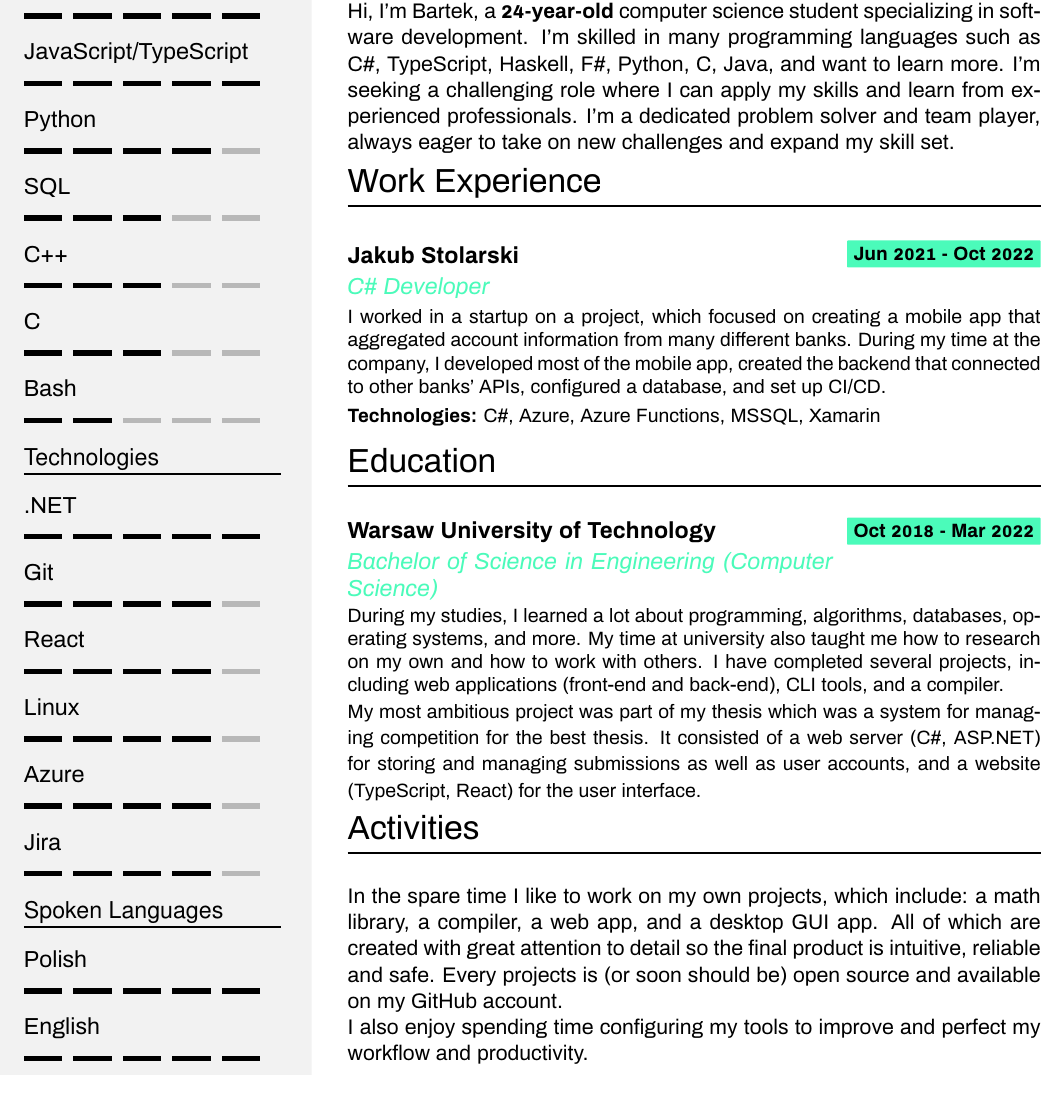
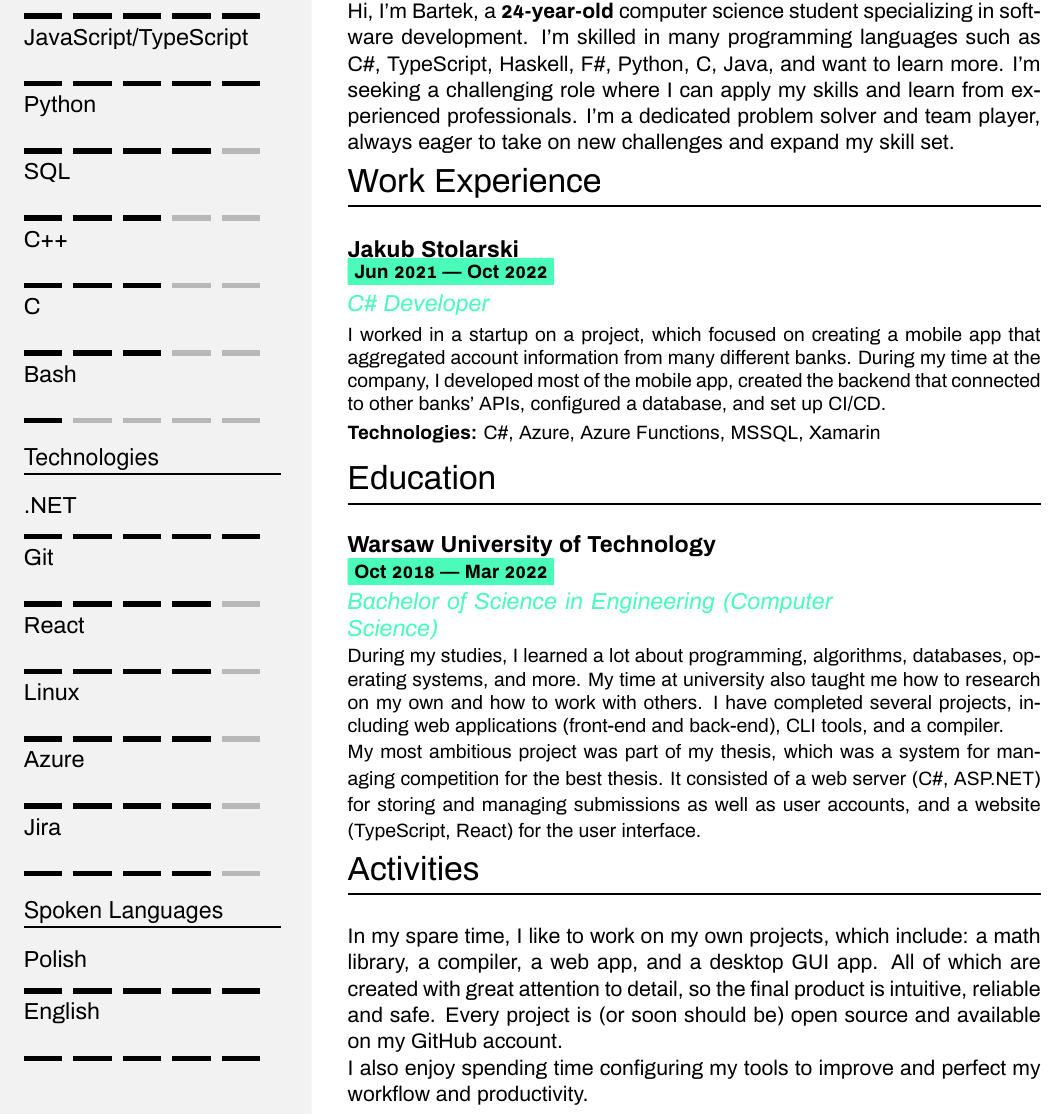
Before and after one commit to bartoszluka/cv, a LaTeX CV (cv.tex, which reads setup/macros.tex, setup/preamble.tex): part of page 2 of 2, cut so that both start at the same text. Compiled offline with pdfLaTeX.

Commit message:
Apply stylistic changes from ltrs

```diff
--- a/cv.tex
+++ b/cv.tex
@@ -29,27 +29,27 @@
     \begin{minipage}[t]{0.28\textwidth} % Side Panel (e.g. Skills, Links, Languages, etc.)
         \begin{tcolorbox}[height=0.8\textheight, grow to left by=0.6cm,colback=backdrop,colframe=backdrop,arc=0mm]
             % Skills, the skill level is drawn as bars,
-            % input: skill name and an array starting from 0 and ending before 4
+            % input: skill name and a number from 0 to 5
             \subsection*{Languages}
-            \skill{C\#}{0, 1, 2, 3, 4}
-            \skill{JavaScript/TypeScript}{0, 1, 2, 3, 4}
-            \skill{Python}{0, 1, 2, 3}
-            \skill{SQL}{0, 1, 2}
-            \skill{C++}{0, 1, 2}
-            \skill{C}{0, 1, 2}
-            \skill{Bash}{0, 1}
+            \skill{C\#}{5}
+            \skill{JavaScript/TypeScript}{5}
+            \skill{Python}{4}
+            \skill{SQL}{3}
+            \skill{C++}{3}
+            \skill{C}{3}
+            \skill{Bash}{1}
 
             \subsection*{Technologies}
-            \skill{.NET}{0, 1, 2, 3, 4}
-            \skill{Git}{0, 1, 2, 3}
-            \skill{React}{0, 1, 2, 3}
-            \skill{Linux}{0, 1, 2, 3}
-            \skill{Azure}{0, 1, 2, 3}
-            \skill{Jira}{0, 1, 2, 3}
+            \skill{.NET}{5}
+            \skill{Git}{4}
+            \skill{React}{4}
+            \skill{Linux}{4}
+            \skill{Azure}{4}
+            \skill{Jira}{4}
 
             \subsection*{Spoken Languages}
-            \skill{Polish}{0, 1, 2, 3, 4}
-            \skill{English}{0, 1, 2, 3, 4}
+            \skill{Polish}{5}
+            \skill{English}{5}
         \end{tcolorbox}
     \end{minipage}
     \begin{minipage}[t]{0.7\textwidth} % Main Panel (e.g. Education, Work Experience)
@@ -63,37 +63,35 @@
 
             % Work Experience
             \section*{Work Experience}
-            \work
-            {Jakub Stolarski}
-            {Jun 2021 - Oct 2022}
-            {C\# Developer} {
+            \work{Jakub Stolarski}
+            {Jun 2021 --- Oct 2022}
+            {C\# Developer}{
                 I worked in a startup on a project, which focused on creating a mobile app that aggregated account information from many different banks.
                 During my time at the company, I developed most of the mobile app,
                 created the backend that connected to other banks’ APIs,
-                configured a database, and set up CI/CD.
+                configured a database, and set up CI/CD.\@
             }
             {C\#, Azure, Azure Functions, MSSQL, Xamarin}
 
             % Education
             \section*{Education}
-            \education
-            {Warsaw University of Technology}
-            {Oct 2018 - Mar 2022}
+            \education{Warsaw University of Technology}
+            {Oct 2018 --- Mar 2022}
             {Bachelor of Science in Engineering (Computer Science)}
             {
                 During my studies, I learned a lot about programming, algorithms, databases, operating systems, and more.
                 My time at university also taught me how to research on my own and how to work with others.
                 I have completed several projects, including web applications (front-end and back-end), CLI tools, and a compiler.
 
-                My most ambitious project was part of my thesis which was a system for managing competition for the best thesis.
+                My most ambitious project was part of my thesis, which was a system for managing competition for the best thesis.
                 It consisted of a web server (C\#, ASP.NET) for storing and managing submissions as well as user accounts,
                 and a website (TypeScript, React) for the user interface.
             }
             \section*{Activities}
 
-            In the spare time I like to work on my own projects, which include: a math library, a compiler, a web app, and a desktop GUI app.
-            All of which are created with great attention to detail so the final product is intuitive, reliable and safe.
-            Every projects is (or soon should be) open source and available on my GitHub account.
+            In my spare time, I like to work on my own projects, which include: a math library, a compiler, a web app, and a desktop GUI app.
+            All of which are created with great attention to detail, so the final product is intuitive, reliable and safe.
+            Every project is (or soon should be) open source and available on my GitHub account.
 
             I also enjoy spending time configuring my tools to improve and perfect my workflow and productivity.
         \end{tcolorbox}
--- a/setup/macros.tex
+++ b/setup/macros.tex
@@ -9,14 +9,14 @@
 \newcommand{\name}[2]{
     % Name
     \Huge % Font size
-    \raggedright \textbf{#1} \par
+    \raggedright\textbf{#1} \par
 
     \vspace*{0.3cm}
 
     % Profession
     \Large % Font size
-    \raggedright #2 \par
-    \normalsize \normalfont
+    \raggedright#2 \par
+    \normalsize \normalfont{}
 }
 
 %%%%%%%%%%%%%%% Contact Details %%%%%%%%%%%%%%%
--- a/setup/preamble.tex
+++ b/setup/preamble.tex
@@ -33,10 +33,7 @@
 
 %%%%%%%%%%%%%%% Section Format %%%%%%%%%%%%%%%
 
-\titleformat{\section}{
-    \LARGE % Font size
-    % \sectionrule{0pt}{0pt}{-8pt}{1pt} % Rule under Section name
-}{\thesection}{1em}{}[{\titlerule[1pt]}]
+\titleformat{\section}{\LARGE}{\thesection}{1em}{}[{\titlerule[1pt]}]
 
 \titlespacing*{\section}{0pt}{1ex}{3ex}
 
```
Also changed, not shown: README.md, cv.pdf, setup/macros.tex (13 more changed lines).
